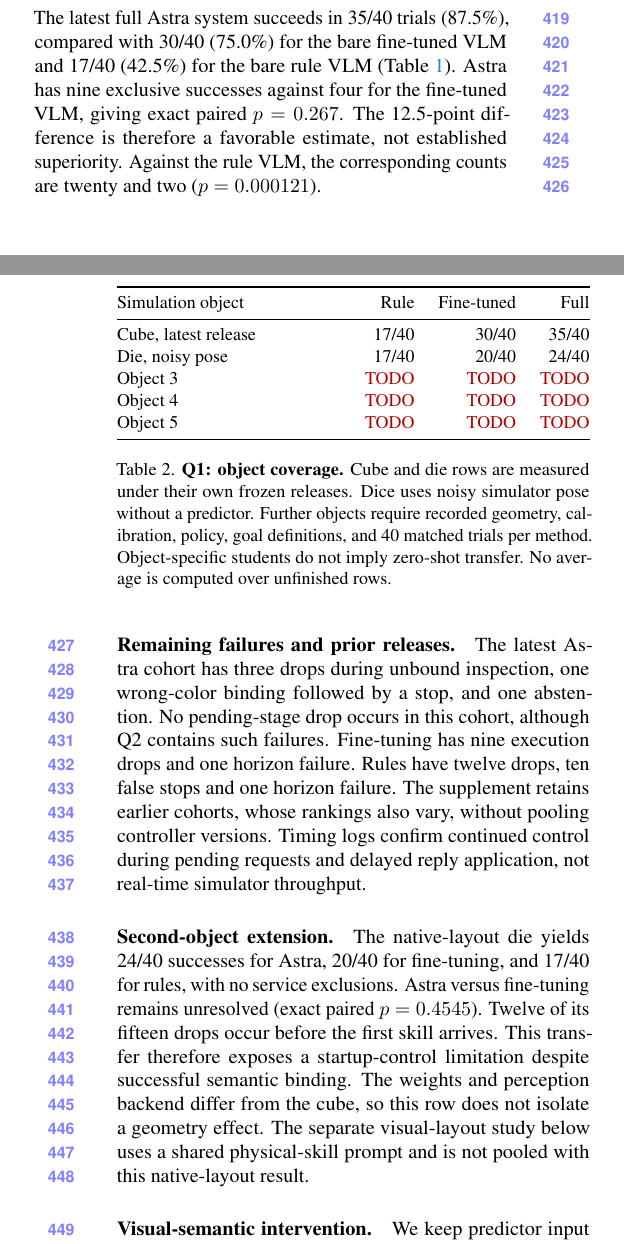
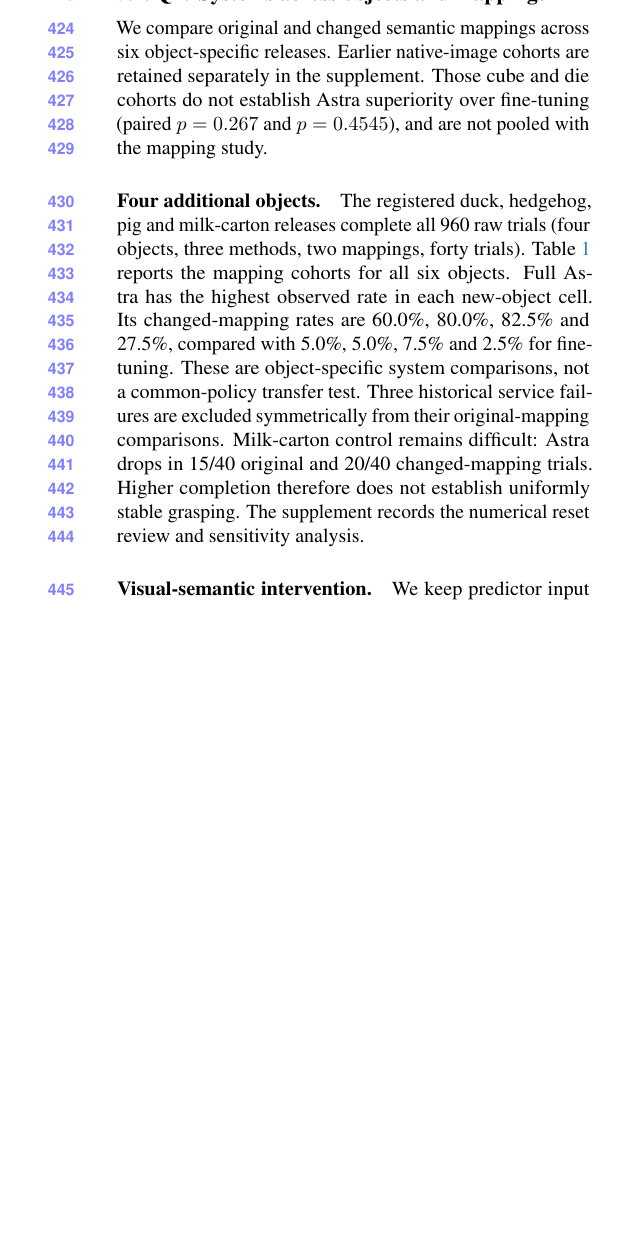
Before and after one commit to YINJIAJU1123/2027CVPR, a LaTeX paper (main.tex, which reads sections/05_experiments.tex): two parts of the columns of pages 5 and 6 of 9 before the commit and part of one column of page 6 of 9 after it, the two joined at a grey line, cut at the place of the change, the shorter picture padded with empty space. Compiled offline with pdfLaTeX.

Commit message:
Report audited six-object Q1 mapping results

```diff
--- a/sections/05_experiments.tex
+++ b/sections/05_experiments.tex
@@ -7,3 +7,5 @@ Experiments use Revo3 cube and dice assets in Isaac Lab 3.0/Newton with validate
 
 The latest cube system replaces only its waiting actor. Release cohorts and module interventions remain separate. Table percentages use common service-eligible trials within the stated comparison. All raw records are retained, and no failed or excluded slot is replaced. Wilson intervals describe individual rates. The new waiting contrasts and six registered visual contrasts use Holm correction within their respective families. The independent confirmation and image-refresh tests form a separate two-test Holm family. Historical paired tests remain exploratory and unadjusted.
 
+\subsection{Q1: Systems across objects and mappings}
+We compare original and changed semantic mappings across six object-specific releases. Earlier native-image cohorts are retained separately in the supplement. Those cube and die cohorts do not establish Astra superiority over fine-tuning (paired $p=0.267$ and $p=0.4545$), and are not pooled with the mapping study.
@@ -22,30 +12,8 @@ System & Successes & Rate (\%) & 95\% Wilson interval & Drops & Model calls\\
 
-\subsection{Q1: Systems across objects and mappings}
-The latest full Astra system succeeds in 35/40 trials (87.5\%), compared with 30/40 (75.0\%) for the bare fine-tuned VLM and 17/40 (42.5\%) for the bare rule VLM (Table~\ref{tab:main}). Astra has nine exclusive successes against four for the fine-tuned VLM, giving exact paired $p=0.267$. The 12.5-point difference is therefore a favorable estimate, not established superiority. Against the rule VLM, the corresponding counts are twenty and two ($p=0.000121$).
+\input{tables/q1_all_objects}
 
-
-\paragraph{Remaining failures and prior releases.}
-The latest Astra cohort has three drops during unbound inspection, one wrong-color binding followed by a stop, and one abstention. No pending-stage drop occurs in this cohort, although Q2 contains such failures. Fine-tuning has nine execution drops and one horizon failure. Rules have twelve drops, ten false stops and one horizon failure. The supplement retains earlier cohorts, whose rankings also vary, without pooling controller versions. Timing logs confirm continued control during pending requests and delayed reply application, not real-time simulator throughput.
-
-\begin{table}[t]
-\centering\small
-\begin{tabularx}{\linewidth}{@{}Xrrr@{}}
-\toprule
-Simulation object & Rule & Fine-tuned & Full\\
-\midrule
-Cube, latest release & 17/40 & 30/40 & 35/40\\
-Die, noisy pose & 17/40 & 20/40 & 24/40\\
-Object 3 & \pending & \pending & \pending\\
-Object 4 & \pending & \pending & \pending\\
-Object 5 & \pending & \pending & \pending\\
-\bottomrule
-\end{tabularx}
-\caption{\textbf{Q1: object coverage.} Cube and die rows are measured under their own frozen releases. Dice uses noisy simulator pose without a predictor. Further objects require recorded geometry, calibration, policy, goal definitions, and 40 matched trials per method. Object-specific students do not imply zero-shot transfer. No average is computed over unfinished rows.}
-\label{tab:objects}
-\end{table}
-
-\paragraph{Second-object extension.}
-The native-layout die yields 24/40 successes for Astra, 20/40 for fine-tuning, and 17/40 for rules, with no service exclusions. Astra versus fine-tuning remains unresolved (exact paired $p=0.4545$). Twelve of its fifteen drops occur before the first skill arrives. This transfer therefore exposes a startup-control limitation despite successful semantic binding. The weights and perception backend differ from the cube, so this row does not isolate a geometry effect. The separate visual-layout study below uses a shared physical-skill prompt and is not pooled with this native-layout result.
+\paragraph{Four additional objects.}
+The registered duck, hedgehog, pig and milk-carton releases complete all 960 raw trials (four objects, three methods, two mappings, forty trials). Table~\ref{tab:q1-all-objects} reports the mapping cohorts for all six objects. Full Astra has the highest observed rate in each new-object cell. Its changed-mapping rates are 60.0\%, 80.0\%, 82.5\% and 27.5\%, compared with 5.0\%, 5.0\%, 7.5\% and 2.5\% for fine-tuning. These are object-specific system comparisons, not a common-policy transfer test. Three historical service failures are excluded symmetrically from their original-mapping comparisons. Milk-carton control remains difficult: Astra drops in 15/40 original and 20/40 changed-mapping trials. Higher completion therefore does not establish uniformly stable grasping. The supplement records the numerical reset review and sensitivity analysis.
 
 \paragraph{Visual-semantic intervention.}
 We keep predictor input and lighting fixed while changing the upper-level image. Identity, one cyclic letter--color permutation, and letter masking are evaluated on 40 matched states per method. All three conditions use geometry-consistent reconstructed face images, including identity. Consequently, this is a controlled image benchmark rather than the untouched RGB main comparison.
```
Also changed, not shown: sections/00_abstract.tex (+1 -1 lines), sections/06_limitations.tex (+2 -2 lines), supplement.tex (+9 -2 lines), tables/q1_all_objects.tex (added, +20 -0 lines), output/pdf/agenticrotation-2027-supplement.pdf, output/pdf/agenticrotation-2027.pdf, sections/05_experiments.tex (16 more changed lines), 8 other files.
